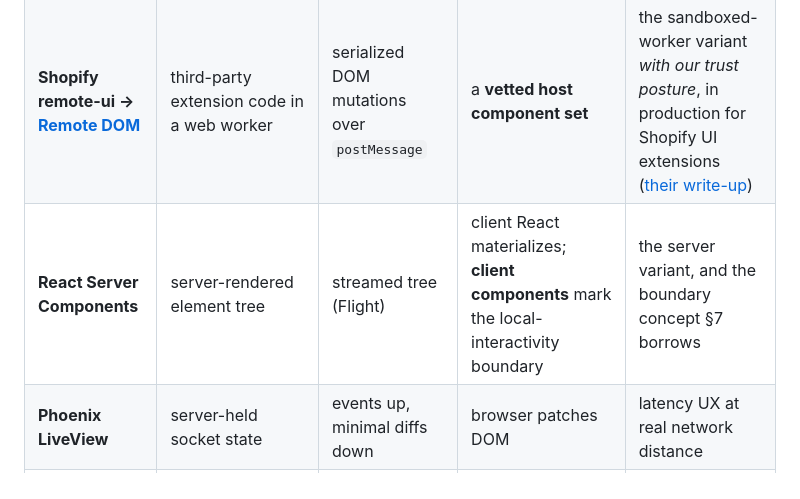
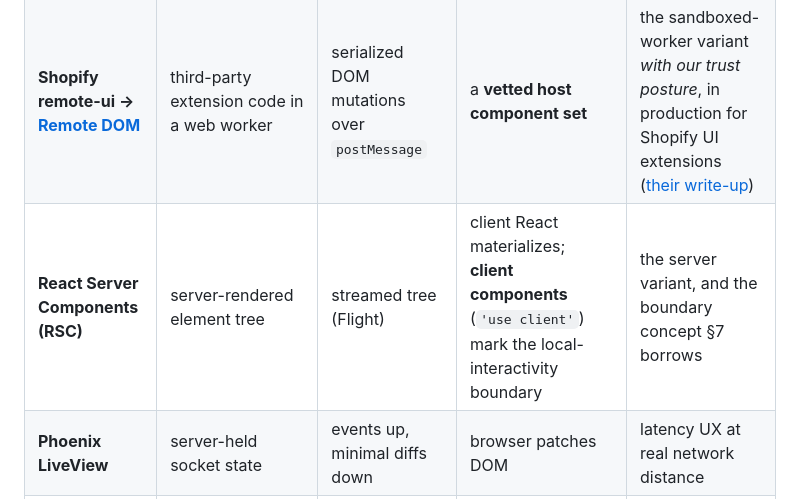
Before and after one commit to yjbanov/a2ui_craft, a Markdown page: research/logic/REACTIVE_FRAMEWORK.md, the part around the change. Drawn GitHub-style.

Commit message:
docs: anchor the RSC abbreviation to its expansion
§7 used "RSC" without tying it to §2's "React Server Components"
table row; the row now carries the abbreviation (and the 'use client'
marker naming the boundary §7 borrows).

Test: none (docs only)

```diff
--- a/research/logic/REACTIVE_FRAMEWORK.md
+++ b/research/logic/REACTIVE_FRAMEWORK.md
@@ -72,7 +72,7 @@ The prototypes are evidence that the seams are in the right place.
 |---|---|---|---|---|
 | **React Native** | React + JS thread, shadow tree | batched view mutations over the bridge (now Fabric/JSI) | native views | the whole model at massive scale — a reactive framework whose "DOM" is an async mutation protocol to another realm |
 | **Shopify remote-ui → [Remote DOM](https://github.com/Shopify/remote-dom)** | third-party extension code in a web worker | serialized DOM mutations over `postMessage` | a **vetted host component set** | the sandboxed-worker variant *with our trust posture*, in production for Shopify UI extensions ([their write-up](https://shopify.engineering/remote-rendering-ui-extensibility)) |
-| **React Server Components** | server-rendered element tree | streamed tree (Flight) | client React materializes; **client components** mark the local-interactivity boundary | the server variant, and the boundary concept §7 borrows |
+| **React Server Components (RSC)** | server-rendered element tree | streamed tree (Flight) | client React materializes; **client components** (`'use client'`) mark the local-interactivity boundary | the server variant, and the boundary concept §7 borrows |
 | **Phoenix LiveView** | server-held socket state | events up, minimal diffs down | browser patches DOM | latency UX at real network distance |
 | **Jetpack Glance** | Compose runtime | RemoteViews | launcher/system process | a declarative runtime retargeted at a remote, restricted surface (the Kotlin path: Compose's `Applier` is explicitly retargetable) |
 | **SolidJS / Svelte 5 / preact signals** | — (in-process) | — | — | **fine-grained reactivity**: structure built once, value "holes" poked in place — the shape §4 argues fits our wire exactly |
```
